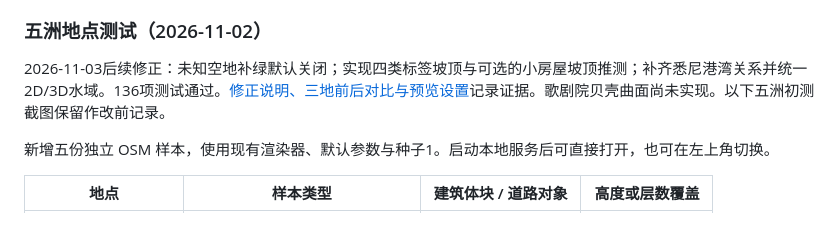
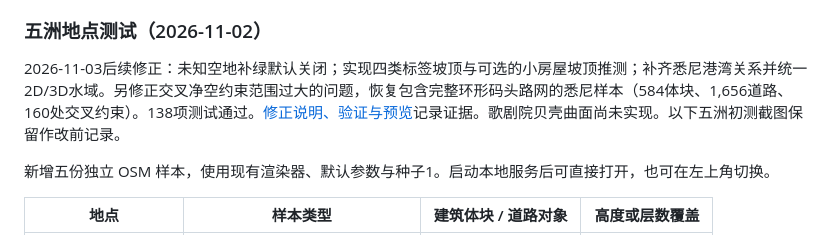
Before and after one commit to songshikang0111/OpenStreetMap-3D, a Markdown page: README.md, the part around the change. Drawn GitHub-style.

```diff
--- a/README.md
+++ b/README.md
@@ -24,7 +24,7 @@ v0.8.0 增加上海陆家嘴、京都祇园与阿姆斯特丹运河街区的独
 
 ### 五洲地点测试（2026-11-02）
 
-2026-11-03后续修正：未知空地补绿默认关闭；实现四类标签坡顶与可选的小房屋坡顶推测；补齐悉尼港湾关系并统一2D/3D水域。136项测试通过。[修正说明、三地前后对比与预览设置](docs/evidence-generalization/README.md)记录证据。歌剧院贝壳曲面尚未实现。以下五洲初测截图保留作改前记录。
+2026-11-03后续修正：未知空地补绿默认关闭；实现四类标签坡顶与可选的小房屋坡顶推测；补齐悉尼港湾关系并统一2D/3D水域。另修正交叉净空约束范围过大的问题，恢复包含完整环形码头路网的悉尼样本（584体块、1,656道路、160处交叉约束）。138项测试通过。[修正说明、验证与预览](docs/evidence-generalization/README.md)记录证据。歌剧院贝壳曲面尚未实现。以下五洲初测截图保留作改前记录。
 
 新增五份独立 OSM 样本，使用现有渲染器、默认参数与种子1。启动本地服务后可直接打开，也可在左上角切换。
 
```
Also changed, not shown: docs/evidence-generalization/README.md (+18 -0 lines), docs/evidence-generalization/sydney-road-fix/wide-color.jpg (added), 9 other files.
